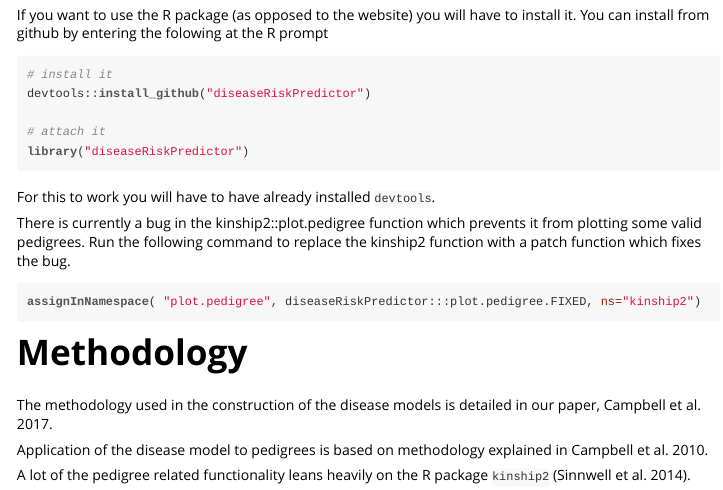
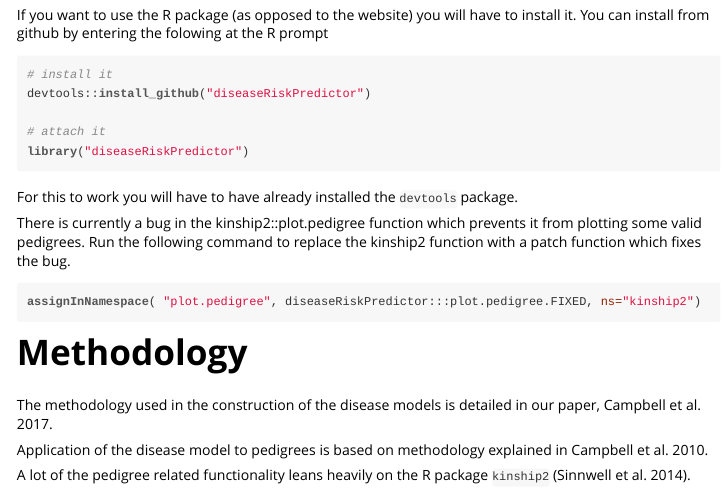
Before and after one commit to DesmondCampbell/diseaseRiskPredictor, an R Markdown document (vignettes/diseaseRiskPredictor.Rmd): the page in a window 1100 px wide, from 7460 px down. The pictures show the output file vignettes/diseaseRiskPredictor.html that the author committed with the source, opened offline.

Commit message:
small changes to vignette

`````diff
--- a/vignettes/diseaseRiskPredictor.Rmd
+++ b/vignettes/diseaseRiskPredictor.Rmd
@@ -183,7 +183,7 @@ devtools::install_github("diseaseRiskPredictor")
 library("diseaseRiskPredictor")
 ````
 
-For this to work you will have to have already installed `devtools`.
+For this to work you will have to have already installed the `devtools` package.
 
 There is currently a bug in the kinship2::plot.pedigree function which prevents it from plotting some valid pedigrees. Run the following command to replace the kinship2 function with a patch function which fixes the bug.
 
`````
Also changed, not shown: vignettes/diseaseRiskPredictor.html, vignettes/diseaseRiskPredictor.Rmd (4 more changed lines), 1 other file.
